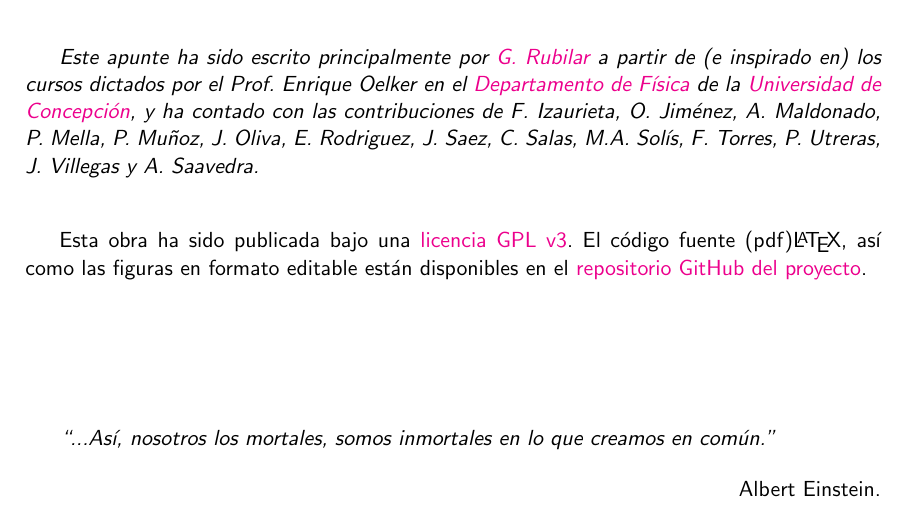
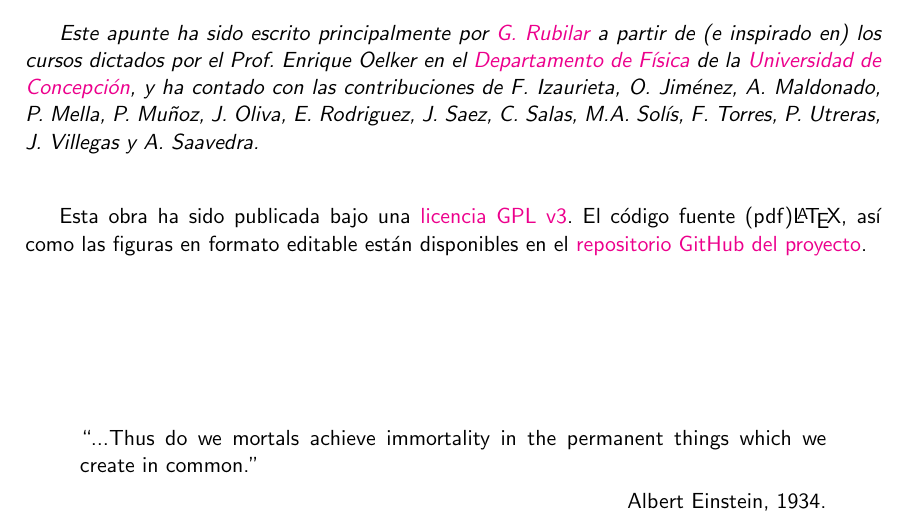
Before and after one commit to gfrubi/electrodinamica, a LaTeX document (electrodinamica.tex): part of page 3 of 244, cut so that both start at the same text. Compiled offline with pdfLaTeX.

Commit message:
cita actualizada

```diff
--- a/electrodinamica.tex
+++ b/electrodinamica.tex
@@ -78,12 +78,11 @@ Esta obra ha sido publicada bajo una \href{https://github.com/gfrubi/electrodina
 
 
 
-\emph{\textquotedblleft ...Así, nosotros los mortales, somos
-inmortales en lo que creamos en común."}
+\begin{quote}
+    ``...Thus do we mortals achieve immortality in the permanent things which we create in common.''
 
-\begin{flushright}
-Albert Einstein.
-\end{flushright}
+    \hfill Albert Einstein, 1934.
+\end{quote}
 
 \newpage
 
```
Also changed, not shown: 1 other file.
